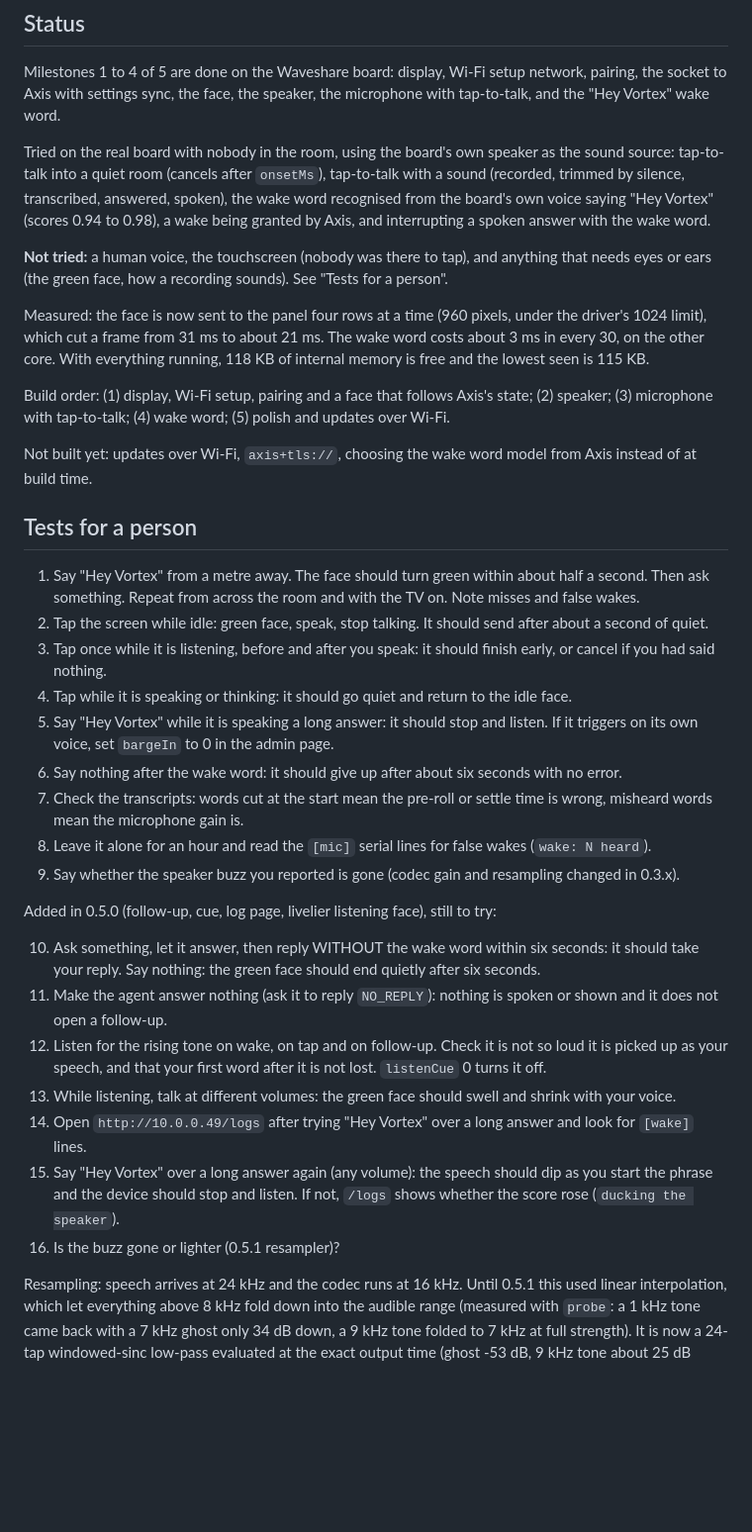
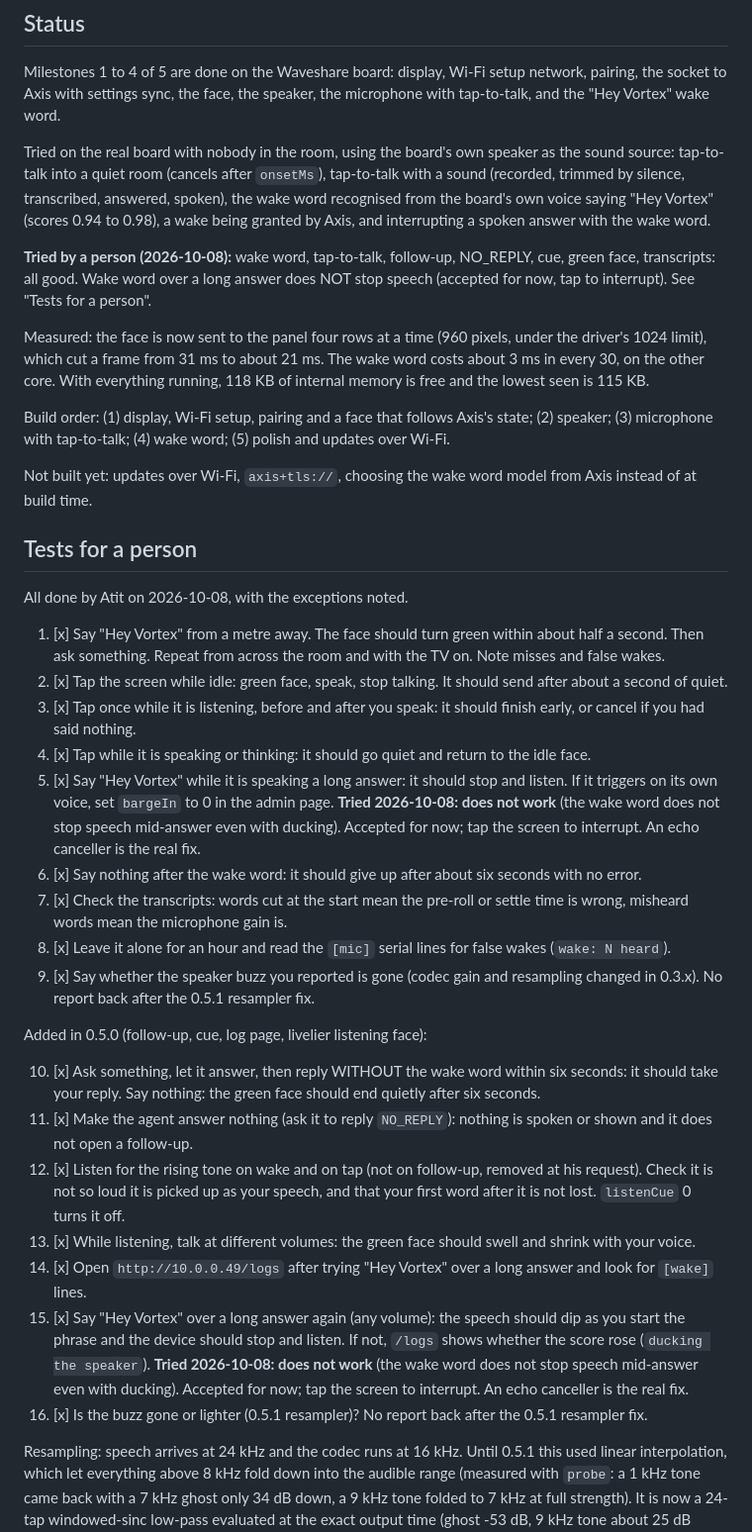
Before and after one commit to atitkh/vortex-axis, a Markdown page: firmware/README.md, the part around the change. Shown at 99% size. Drawn GitHub-style; blank space fills up the shorter version.

Commit message:
README: person tests marked done; barge-in noted as not working

```diff
--- a/firmware/README.md
+++ b/firmware/README.md
@@ -108,7 +108,7 @@ Milestones 1 to 4 of 5 are done on the Waveshare board: display, Wi-Fi setup net
 
 Tried on the real board with nobody in the room, using the board's own speaker as the sound source: tap-to-talk into a quiet room (cancels after `onsetMs`), tap-to-talk with a sound (recorded, trimmed by silence, transcribed, answered, spoken), the wake word recognised from the board's own voice saying "Hey Vortex" (scores 0.94 to 0.98), a wake being granted by Axis, and interrupting a spoken answer with the wake word.
 
-**Not tried:** a human voice, the touchscreen (nobody was there to tap), and anything that needs eyes or ears (the green face, how a recording sounds). See "Tests for a person".
+**Tried by a person (2026-10-08):** wake word, tap-to-talk, follow-up, NO_REPLY, cue, green face, transcripts: all good. Wake word over a long answer does NOT stop speech (accepted for now, tap to interrupt). See "Tests for a person".
 
 Measured: the face is now sent to the panel four rows at a time (960 pixels, under the driver's 1024 limit), which cut a frame from 31 ms to about 21 ms. The wake word costs about 3 ms in every 30, on the other core. With everything running, 118 KB of internal memory is free and the lowest seen is 115 KB.
 
@@ -118,25 +118,27 @@ Not built yet: updates over Wi-Fi, `axis+tls://`, choosing the wake word model f
 
 ## Tests for a person
 
-1. Say "Hey Vortex" from a metre away. The face should turn green within about half a second. Then ask something. Repeat from across the room and with the TV on. Note misses and false wakes.
-2. Tap the screen while idle: green face, speak, stop talking. It should send after about a second of quiet.
-3. Tap once while it is listening, before and after you speak: it should finish early, or cancel if you had said nothing.
-4. Tap while it is speaking or thinking: it should go quiet and return to the idle face.
-5. Say "Hey Vortex" while it is speaking a long answer: it should stop and listen. If it triggers on its own voice, set `bargeIn` to 0 in the admin page.
-6. Say nothing after the wake word: it should give up after about six seconds with no error.
-7. Check the transcripts: words cut at the start mean the pre-roll or settle time is wrong, misheard words mean the microphone gain is.
-8. Leave it alone for an hour and read the `[mic]` serial lines for false wakes (`wake: N heard`).
-9. Say whether the speaker buzz you reported is gone (codec gain and resampling changed in 0.3.x).
+All done by Atit on 2026-10-08, with the exceptions noted.
 
-Added in 0.5.0 (follow-up, cue, log page, livelier listening face), still to try:
+1. [x] Say "Hey Vortex" from a metre away. The face should turn green within about half a second. Then ask something. Repeat from across the room and with the TV on. Note misses and false wakes.
+2. [x] Tap the screen while idle: green face, speak, stop talking. It should send after about a second of quiet.
+3. [x] Tap once while it is listening, before and after you speak: it should finish early, or cancel if you had said nothing.
+4. [x] Tap while it is speaking or thinking: it should go quiet and return to the idle face.
+5. [x] Say "Hey Vortex" while it is speaking a long answer: it should stop and listen. If it triggers on its own voice, set `bargeIn` to 0 in the admin page. **Tried 2026-10-08: does not work** (the wake word does not stop speech mid-answer even with ducking). Accepted for now; tap the screen to interrupt. An echo canceller is the real fix.
+6. [x] Say nothing after the wake word: it should give up after about six seconds with no error.
+7. [x] Check the transcripts: words cut at the start mean the pre-roll or settle time is wrong, misheard words mean the microphone gain is.
+8. [x] Leave it alone for an hour and read the `[mic]` serial lines for false wakes (`wake: N heard`).
+9. [x] Say whether the speaker buzz you reported is gone (codec gain and resampling changed in 0.3.x). No report back after the 0.5.1 resampler fix.
 
-10. Ask something, let it answer, then reply WITHOUT the wake word within six seconds: it should take your reply. Say nothing: the green face should end quietly after six seconds.
-11. Make the agent answer nothing (ask it to reply `NO_REPLY`): nothing is spoken or shown and it does not open a follow-up.
-12. Listen for the rising tone on wake, on tap and on follow-up. Check it is not so loud it is picked up as your speech, and that your first word after it is not lost. `listenCue` 0 turns it off.
-13. While listening, talk at different volumes: the green face should swell and shrink with your voice.
-14. Open `http://10.0.0.49/logs` after trying "Hey Vortex" over a long answer and look for `[wake]` lines.
-15. Say "Hey Vortex" over a long answer again (any volume): the speech should dip as you start the phrase and the device should stop and listen. If not, `/logs` shows whether the score rose (`ducking the speaker`).
-16. Is the buzz gone or lighter (0.5.1 resampler)?
+Added in 0.5.0 (follow-up, cue, log page, livelier listening face):
+
+10. [x] Ask something, let it answer, then reply WITHOUT the wake word within six seconds: it should take your reply. Say nothing: the green face should end quietly after six seconds.
+11. [x] Make the agent answer nothing (ask it to reply `NO_REPLY`): nothing is spoken or shown and it does not open a follow-up.
+12. [x] Listen for the rising tone on wake and on tap (not on follow-up, removed at his request). Check it is not so loud it is picked up as your speech, and that your first word after it is not lost. `listenCue` 0 turns it off.
+13. [x] While listening, talk at different volumes: the green face should swell and shrink with your voice.
+14. [x] Open `http://10.0.0.49/logs` after trying "Hey Vortex" over a long answer and look for `[wake]` lines.
+15. [x] Say "Hey Vortex" over a long answer again (any volume): the speech should dip as you start the phrase and the device should stop and listen. If not, `/logs` shows whether the score rose (`ducking the speaker`). **Tried 2026-10-08: does not work** (the wake word does not stop speech mid-answer even with ducking). Accepted for now; tap the screen to interrupt. An echo canceller is the real fix.
+16. [x] Is the buzz gone or lighter (0.5.1 resampler)? No report back after the 0.5.1 resampler fix.
 
 Resampling: speech arrives at 24 kHz and the codec runs at 16 kHz. Until 0.5.1 this used linear interpolation, which let everything above 8 kHz fold down into the audible range (measured with `probe`: a 1 kHz tone came back with a 7 kHz ghost only 34 dB down, a 9 kHz tone folded to 7 kHz at full strength). It is now a 24-tap windowed-sinc low-pass evaluated at the exact output time (ghost -53 dB, 9 kHz tone about 25 dB lower). The display is NOT the source of the buzz: `probe` shows no sidebands at the frame rate with the face running or paused.
 
```
